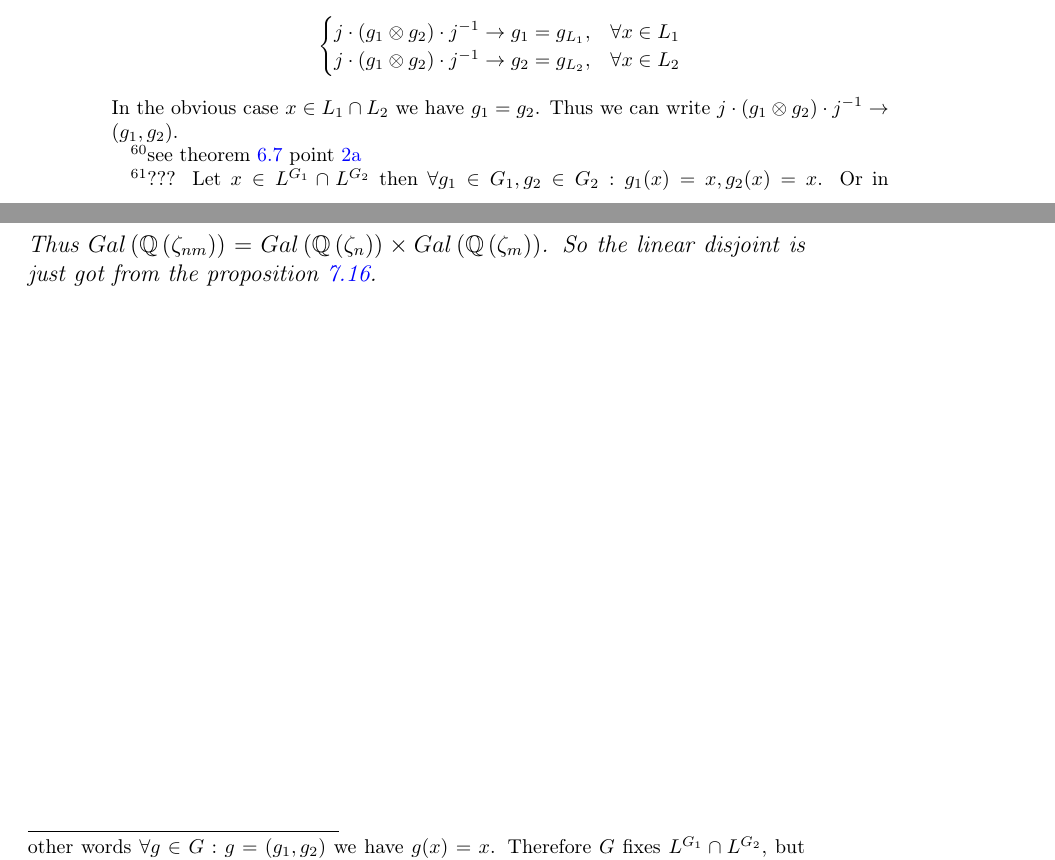
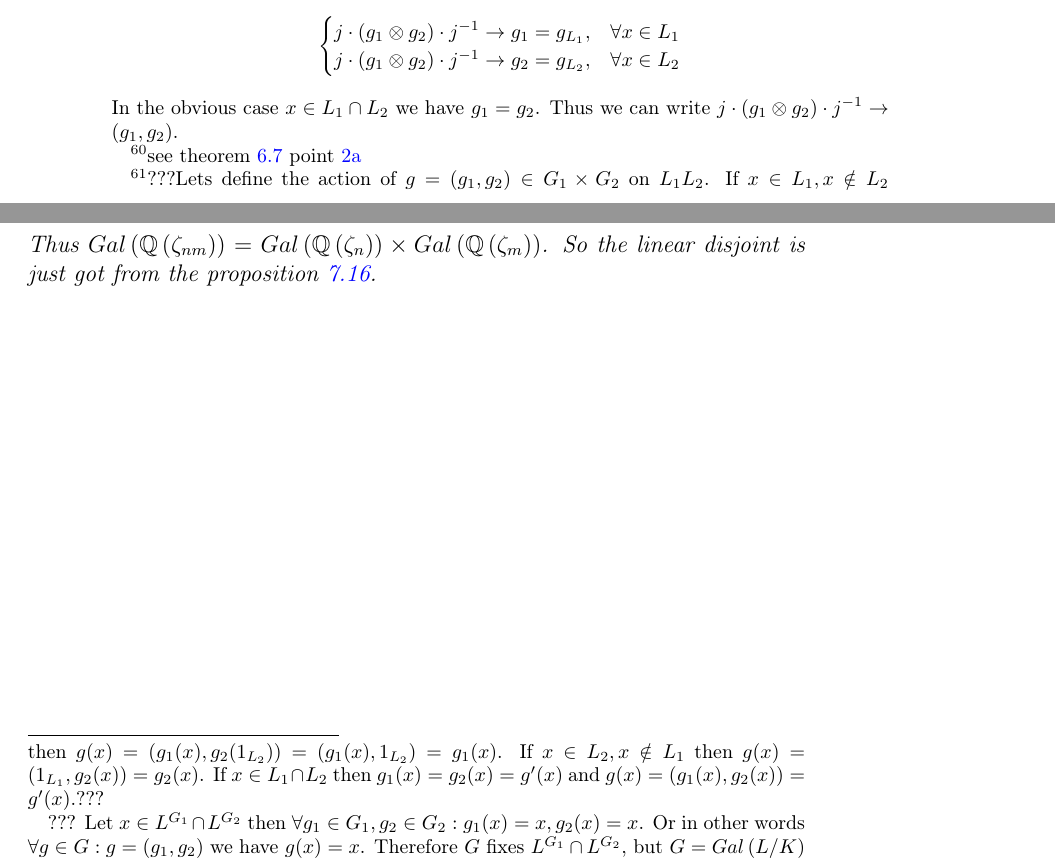
Before and after one commit to ivanmurashko/courseragalois, a LaTeX thesis (galois.tex, which reads lecture7.tex): two parts of pages 108 and 109 of 185, joined at a grey line, cut so that both start at the same text. Compiled offline with pdfLaTeX; a missing bibliography style is replaced by a similar one.

Commit message:
lecture7: some updates

```diff
--- a/lecture7.tex
+++ b/lecture7.tex
@@ -1202,6 +1202,14 @@ From the theorem \ref{thm:lec7_3} follows the following proposition
       The intersection $L^{G_1} \cap L^{G_2}$ is fixed by $G$ so
       $L^{G_1} \cap L^{G_2} = K$.
       \footnote{
+        ???Lets define the action of $g = (g_1, g_2) \in G_1 \times G_2$
+        on $L_1L_2$. If $x \in L_1, x \notin L_2$ then $g(x) =
+        (g_1(x), g_2(1_{L_2})) = (g_1(x), 1_{L_2}) = g_1(x)$. If $x
+        \in L_2, x \notin L_1$ then $g(x) =
+        (1_{L_1}, g_2(x)) = g_2(x)$. If $x \in L_1 \cap L_2$ then
+        $g_1(x) = g_2(x) = g'(x)$ and
+        $g(x) = (g_1(x), g_2(x)) = g'(x)$.???
+
         ??? Let $x \in L^{G_1} \cap L^{G_2}$ then $\forall g_1 \in
         G_1, g_2 \in G_2: g_1(x) = x, g_2(x) = x$. Or in other words
         $\forall g \in G : g = (g_1, g_2)$ we have $g(x) =
```
Also changed, not shown: galois.pdf.
